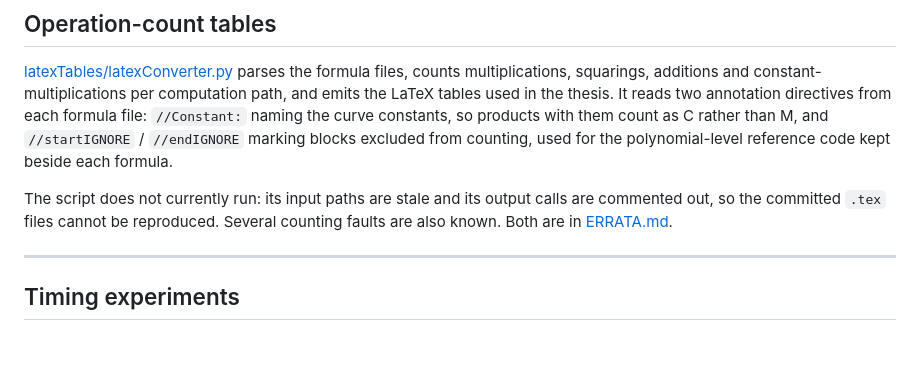
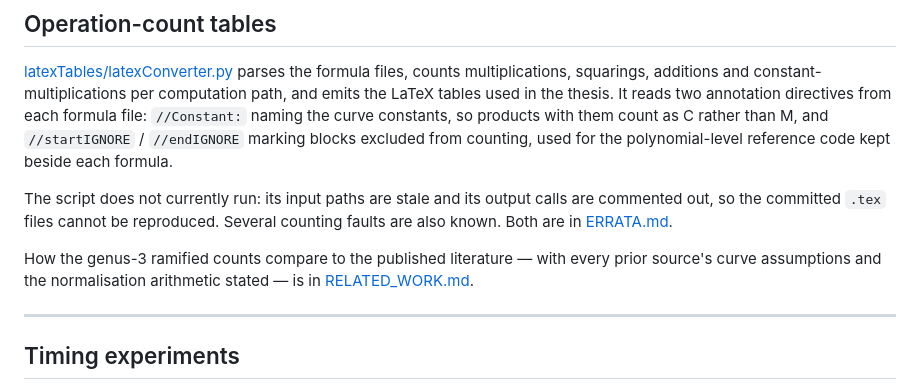
Before and after one commit to salindne/divisorArithmetic, a Markdown page: README.md, the part around the change. Drawn GitHub-style; blank space fills up the shorter version.

```diff
--- a/README.md
+++ b/README.md
@@ -300,6 +300,9 @@ The script does not currently run: its input paths are stale and its output call
 the committed `.tex` files cannot be reproduced. Several counting faults are also known. Both are in
 [ERRATA.md](ERRATA.md).
 
+How the genus-3 ramified counts compare to the published literature — with every prior source's curve
+assumptions and the normalisation arithmetic stated — is in [RELATED_WORK.md](RELATED_WORK.md).
+
 ---
 
 ## Timing experiments
```
Also changed, not shown: RELATED_WORK.md (added, +261 -0 lines).
